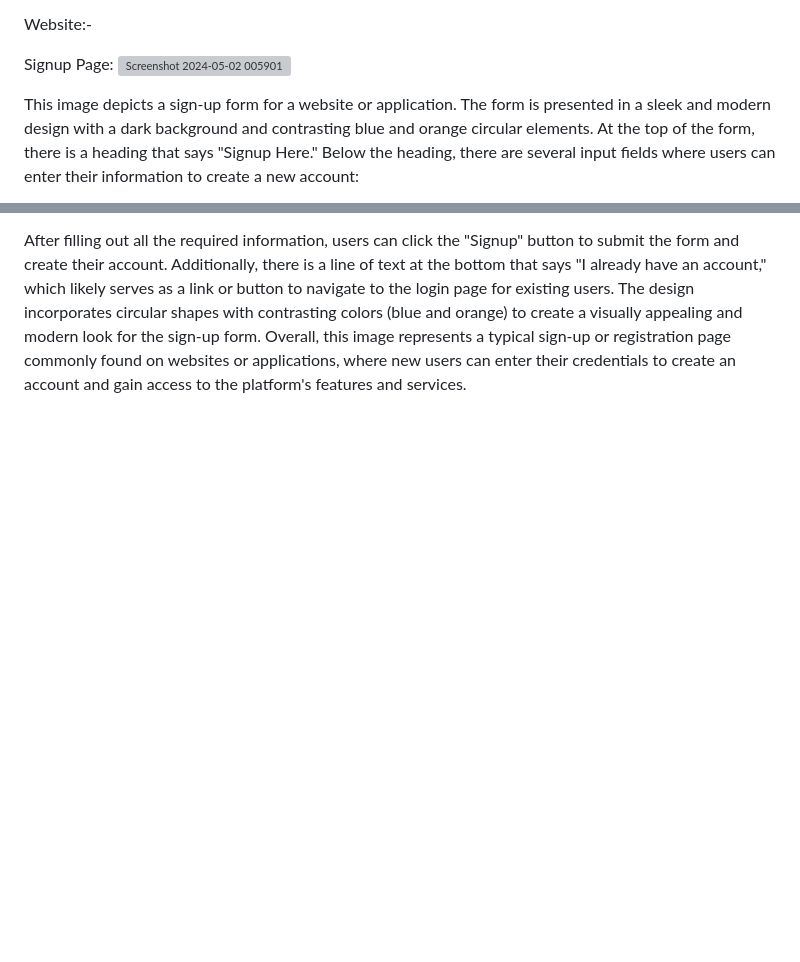
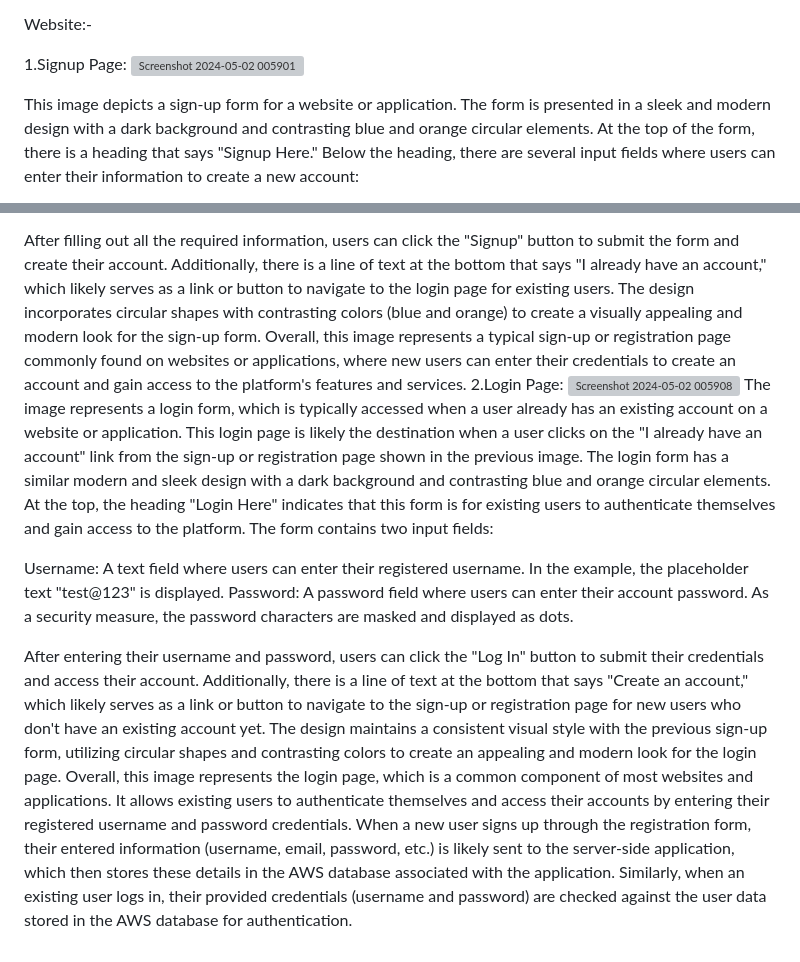
Before and after one commit to Srushtii29/XRayGen, a Markdown page: README.md, 2 parts joined by grey strips. Drawn GitHub-style; blank space fills up the shorter version; grey boxes are pictures that could not be loaded.

```diff
--- a/README.md
+++ b/README.md
@@ -30,7 +30,7 @@ ReportLab - The library used for generating PDF reports.
 
 Website:-
 
-Signup Page:
+1.Signup Page:
 ![Screenshot 2024-05-02 005901](https://github.com/Srushtii29/XRayGen/assets/161300923/58198130-b7d8-4178-a3be-04be3802c315)
 
 This image depicts a sign-up form for a website or application. The form is presented in a sleek and modern design with a dark background and contrasting blue and orange circular elements.
@@ -45,3 +45,17 @@ After filling out all the required information, users can click the "Signup" but
 Additionally, there is a line of text at the bottom that says "I already have an account," which likely serves as a link or button to navigate to the login page for existing users.
 The design incorporates circular shapes with contrasting colors (blue and orange) to create a visually appealing and modern look for the sign-up form.
 Overall, this image represents a typical sign-up or registration page commonly found on websites or applications, where new users can enter their credentials to create an account and gain access to the platform's features and services.
+2.Login Page:
+![Screenshot 2024-05-02 005908](https://github.com/Srushtii29/XRayGen/assets/161300923/adccf8fe-a730-4085-8248-61d5a1291432)
+The image represents a login form, which is typically accessed when a user already has an existing account on a website or application. This login page is likely the destination when a user clicks on the "I already have an account" link from the sign-up or registration page shown in the previous image.
+The login form has a similar modern and sleek design with a dark background and contrasting blue and orange circular elements. At the top, the heading "Login Here" indicates that this form is for existing users to authenticate themselves and gain access to the platform.
+The form contains two input fields:
+
+Username: A text field where users can enter their registered username. In the example, the placeholder text "test@123" is displayed.
+Password: A password field where users can enter their account password. As a security measure, the password characters are masked and displayed as dots.
+
+After entering their username and password, users can click the "Log In" button to submit their credentials and access their account.
+Additionally, there is a line of text at the bottom that says "Create an account," which likely serves as a link or button to navigate to the sign-up or registration page for new users who don't have an existing account yet.
+The design maintains a consistent visual style with the previous sign-up form, utilizing circular shapes and contrasting colors to create an appealing and modern look for the login page.
+Overall, this image represents the login page, which is a common component of most websites and applications. It allows existing users to authenticate themselves and access their accounts by entering their registered username and password credentials.
+When a new user signs up through the registration form, their entered information (username, email, password, etc.) is likely sent to the server-side application, which then stores these details in the AWS database associated with the application. Similarly, when an existing user logs in, their provided credentials (username and password) are checked against the user data stored in the AWS database for authentication.
```
